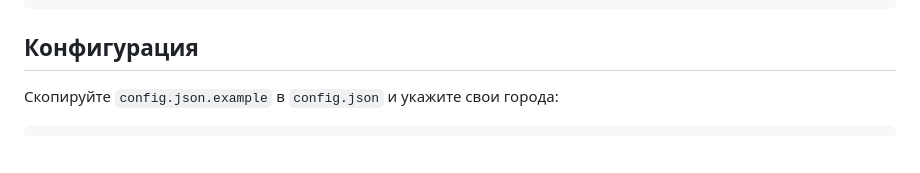
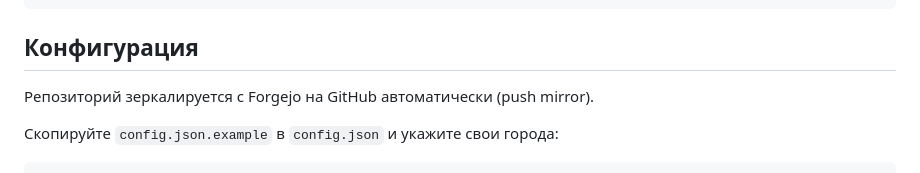
Before and after one commit to AmoFess/nebosvod, a Markdown page: README.md, the part around the change. GitHub-like rendering; blank space fills up the shorter version.

Commit message:
Небосвод: README — заметка про авто-зеркалирование на GitHub

````diff
--- a/README.md
+++ b/README.md
@@ -42,6 +42,8 @@ python3 server.py
 
 ## Конфигурация
 
+Репозиторий зеркалируется с Forgejo на GitHub автоматически (push mirror).
+
 Скопируйте `config.json.example` в `config.json` и укажите свои города:
 
 ```json
````
